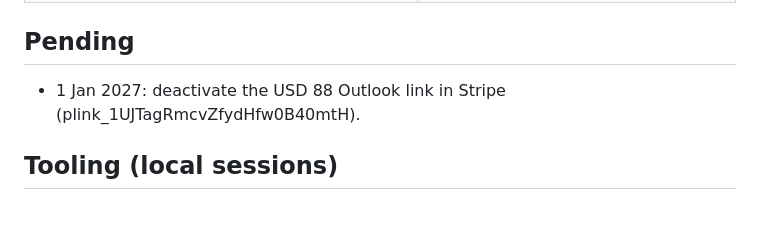
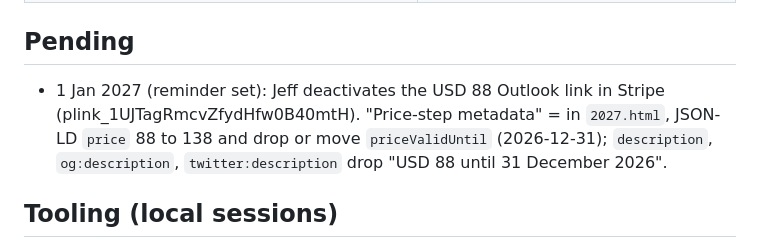
Before and after one commit to jefferyseah-max/jeff-seah-website, a Markdown page: CLAUDE.md, the part around the change. GitHub-like rendering; blank space fills up the shorter version.

Commit message:
CLAUDE.md: spell out the 1 Jan 2027 price-step tasks
Co-Authored-By: Claude Opus 5.5 <noreply@anthropic.com>

```diff
--- a/CLAUDE.md
+++ b/CLAUDE.md
@@ -58,7 +58,9 @@ on the 15th, portal cancel, test row deleted).
 | `script.js` / `styles.css`, `FORM_SECURITY_SETUP.md`, `GOOGLE_SHEETS_SETUP.md`, `QUICK_REFERENCE.md` | Dormant, from the retired lead form |
 
 ## Pending
-- 1 Jan 2027: deactivate the USD 88 Outlook link in Stripe (plink_1UJTagRmcvZfydHfw0B40mtH).
+- 1 Jan 2027 (reminder set): Jeff deactivates the USD 88 Outlook link in Stripe (plink_1UJTagRmcvZfydHfw0B40mtH).
+  "Price-step metadata" = in `2027.html`, JSON-LD `price` 88 to 138 and drop or move `priceValidUntil`
+  (2026-12-31); `description`, `og:description`, `twitter:description` drop "USD 88 until 31 December 2026".
 
 ## Tooling (local sessions)
 - GitHub: local pushes use this machine's git creds (`gh auth` as `jefferyseah-max`).
```
